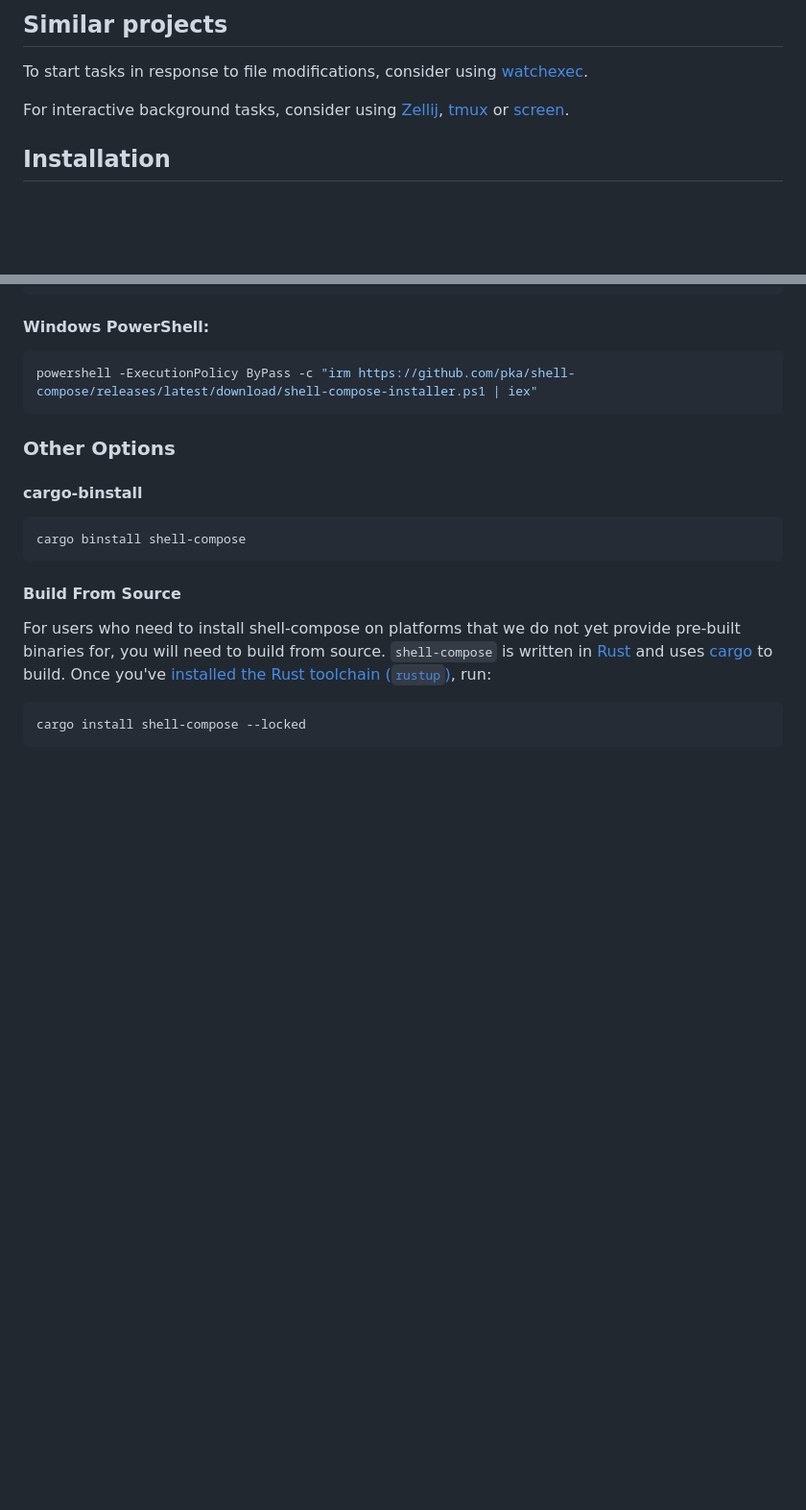
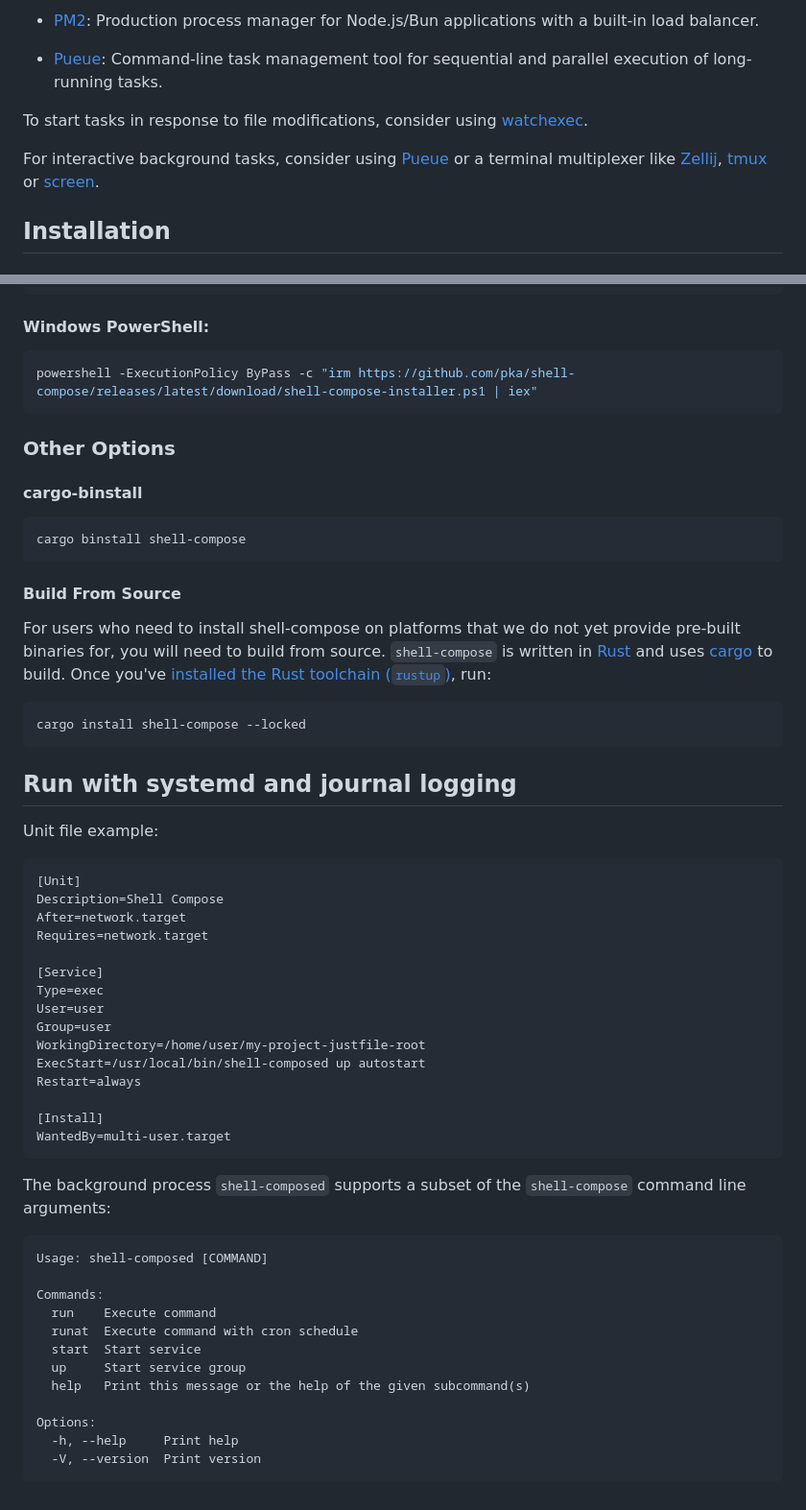
Before and after one commit to pka/shell-compose, a Markdown page: README.md, 2 parts joined by grey strips. Shown at 96% size. GitHub-like rendering; blank space fills up the shorter version.

Commit message:
Add a systemd unit file example

````diff
--- a/README.md
+++ b/README.md
@@ -79,9 +78,13 @@ shell-compose up autostart
 
-## Similar projects
+* [PM2](https://github.com/Unitech/pm2): Production process manager for Node.js/Bun applications with a built-in load balancer.
+
+* [Pueue](https://github.com/Nukesor/pueue): Command-line task management tool for sequential and parallel execution of long-running tasks.
 
 To start tasks in response to file modifications, consider using [watchexec](https://github.com/watchexec/watchexec).
 
-For interactive background tasks, consider using [Zellij](https://zellij.dev/), [tmux](http://tmux.github.io/) or [screen](https://www.gnu.org/software/screen/).
+For interactive background tasks, consider using [Pueue](https://github.com/Nukesor/pueue) or a terminal multiplexer like [Zellij](https://zellij.dev/), [tmux](http://tmux.github.io/) or [screen](https://www.gnu.org/software/screen/).
+
+<div class="oranda-hide">
 
 ## Installation
 
@@ -121,3 +124,40 @@ cargo install shell-compose --locked
 ```
 
 </div>
+
+## Run with systemd and journal logging
+
+Unit file example:
+```
+[Unit]
+Description=Shell Compose
+After=network.target
+Requires=network.target
+
+[Service]
+Type=exec
+User=user
+Group=user
+WorkingDirectory=/home/user/my-project-justfile-root
+ExecStart=/usr/local/bin/shell-composed up autostart
+Restart=always
+
+[Install]
+WantedBy=multi-user.target
+```
+
+The background process `shell-composed` supports a subset of the `shell-compose` command line arguments:
+```
+Usage: shell-composed [COMMAND]
+
+Commands:
+  run    Execute command
+  runat  Execute command with cron schedule
+  start  Start service
+  up     Start service group
+  help   Print this message or the help of the given subcommand(s)
+
+Options:
+  -h, --help     Print help
+  -V, --version  Print version
+```
````
Also changed, not shown: other parts of README.md (+2 -3 lines).
